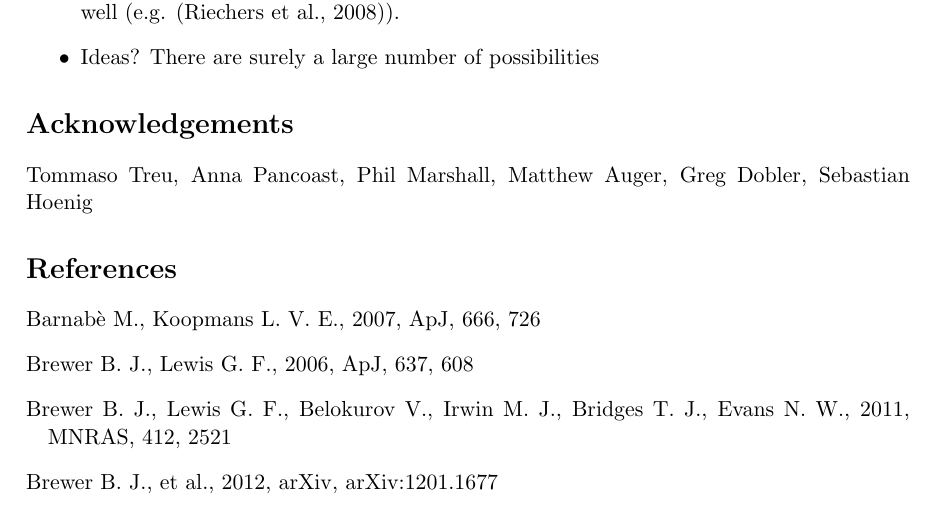
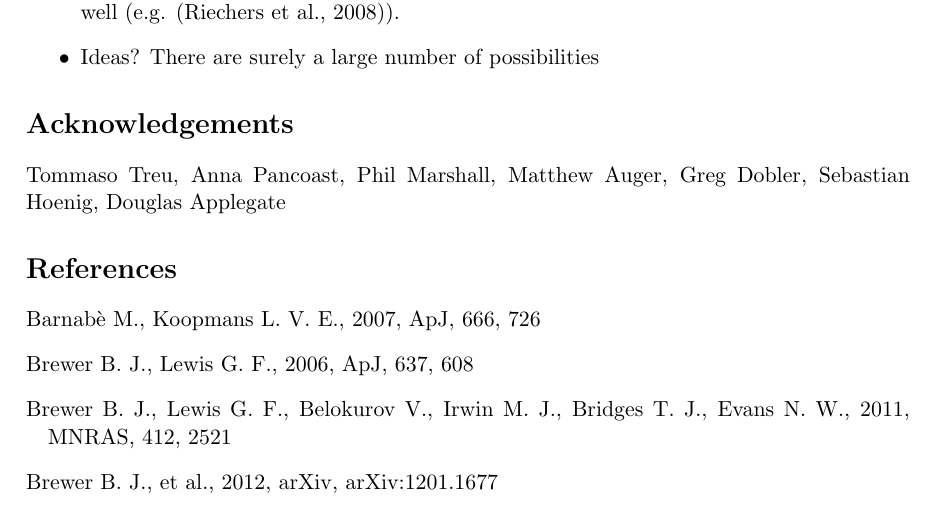
Before and after one commit to eggplantbren/SimpleModels, a LaTeX paper (ms.tex): part of page 7 of 8, cut so that both start at the same text. Compiled offline with pdfLaTeX.

Commit message:
Added acknowledgement

```diff
--- a/ms.tex
+++ b/ms.tex
@@ -157,7 +157,7 @@ in the posterior distribution.
 \end{itemize}
 
 \section*{Acknowledgements}
-Tommaso Treu, Anna Pancoast, Phil Marshall, Matthew Auger, Greg Dobler, Sebastian Hoenig
+Tommaso Treu, Anna Pancoast, Phil Marshall, Matthew Auger, Greg Dobler, Sebastian Hoenig, Douglas Applegate
 
 
 \begin{thebibliography}{99}
```
